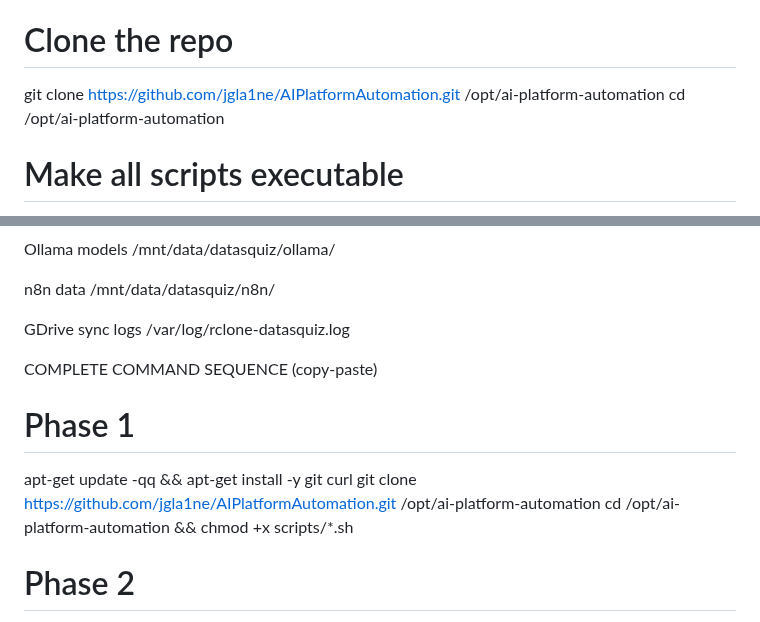
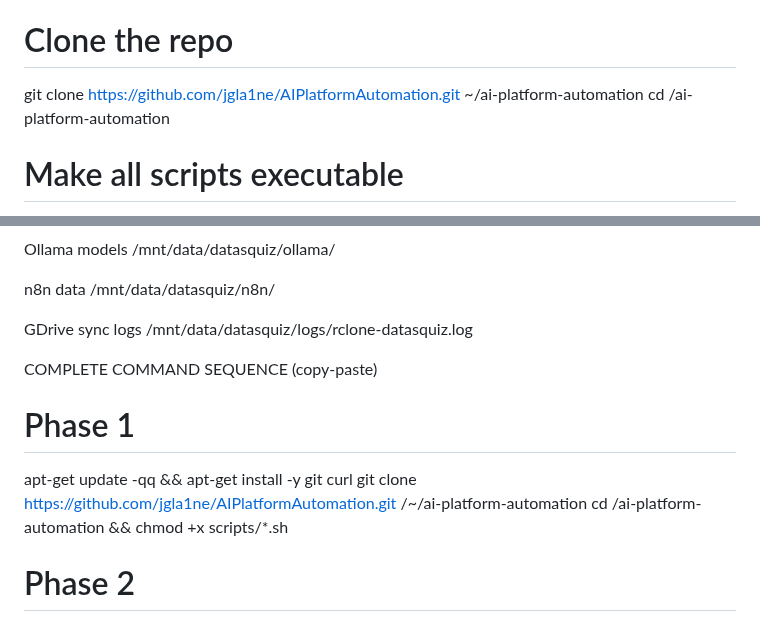
Before and after one commit to jgla1ne/AIPlatformAutomation, a Markdown page: Scripts_Runsheet.md, 2 parts joined by grey strips. Drawn GitHub-style.

Commit message:
Update runsheet with latest deployment status

```diff
--- a/Scripts_Runsheet.md
+++ b/Scripts_Runsheet.md
@@ -58,8 +58,8 @@ ssh root@<YOUR_SERVER_IP>
 apt-get update -qq && apt-get install -y git curl
 
 # Clone the repo
-git clone https://github.com/jgla1ne/AIPlatformAutomation.git /opt/ai-platform-automation
-cd /opt/ai-platform-automation
+git clone https://github.com/jgla1ne/AIPlatformAutomation.git ~/ai-platform-automation
+cd /ai-platform-automation
 
 # Make all scripts executable
 chmod +x scripts/*.sh
@@ -464,15 +464,15 @@ n8n data
 
 
 GDrive sync logs
-/var/log/rclone-datasquiz.log
+/mnt/data/datasquiz/logs/rclone-datasquiz.log
 
 
 
 COMPLETE COMMAND SEQUENCE (copy-paste)
 # Phase 1
 apt-get update -qq && apt-get install -y git curl
-git clone https://github.com/jgla1ne/AIPlatformAutomation.git /opt/ai-platform-automation
-cd /opt/ai-platform-automation && chmod +x scripts/*.sh
+git clone https://github.com/jgla1ne/AIPlatformAutomation.git /~/ai-platform-automation
+cd /ai-platform-automation && chmod +x scripts/*.sh
 
 # Phase 2
 sudo bash scripts/1-setup-environment.sh
```
